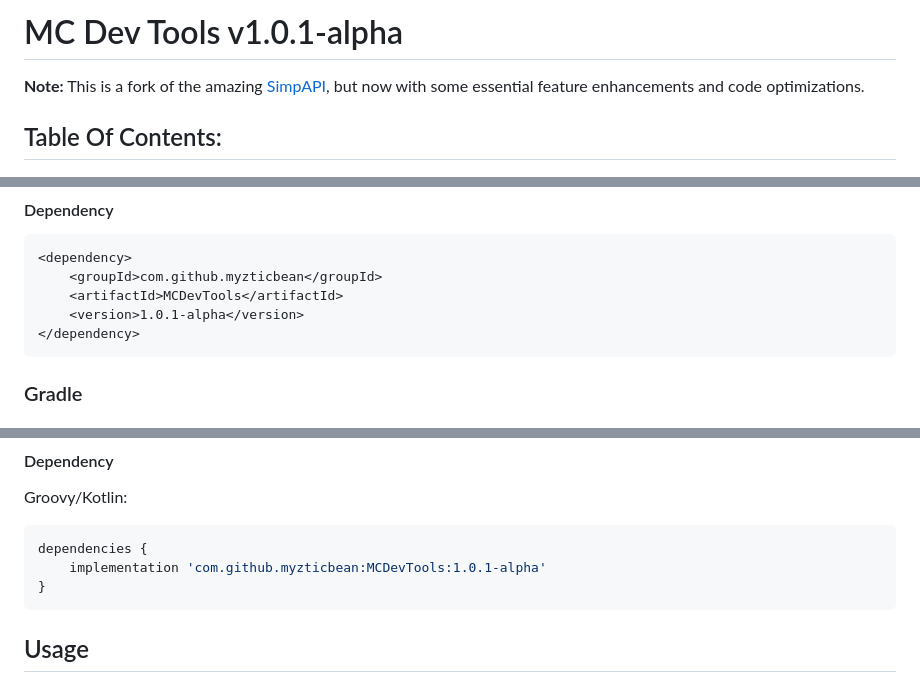
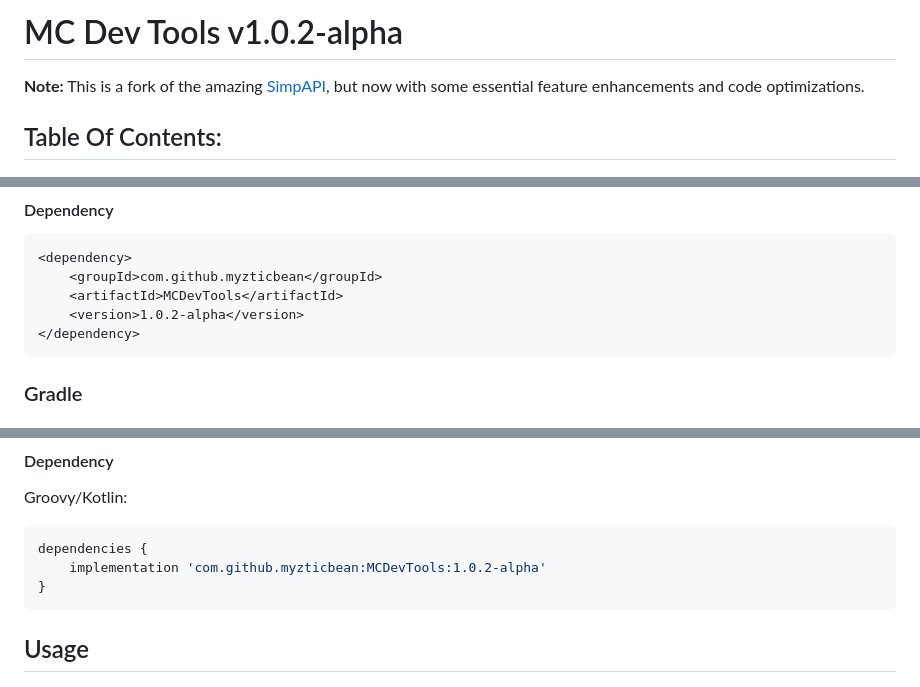
Before and after one commit to Cortex-MC/SimpAPI, a Markdown page: README.md, 3 parts joined by grey strips. Drawn GitHub-style.

````diff
--- a/README.md
+++ b/README.md
@@ -1,4 +1,4 @@
-# MC Dev Tools v1.0.1-alpha
+# MC Dev Tools v1.0.2-alpha
 
 **Note:** This is a fork of the amazing [SimpAPI](https://github.com/Cortex-MC/SimpAPI?tab=readme-ov-file), but now with some essential feature enhancements and code optimizations.
 
@@ -40,7 +40,7 @@ Video Showcase: https://youtu.be/kKaIf7EkCWg
 <dependency>
     <groupId>com.github.myzticbean</groupId>
     <artifactId>MCDevTools</artifactId>
-    <version>1.0.1-alpha</version>
+    <version>1.0.2-alpha</version>
 </dependency>
 ```
 
@@ -66,7 +66,7 @@ repositories {
 Groovy/Kotlin:
 ```groovy
 dependencies {
-    implementation 'com.github.myzticbean:MCDevTools:1.0.1-alpha'
+    implementation 'com.github.myzticbean:MCDevTools:1.0.2-alpha'
 }
 ```
 
````
